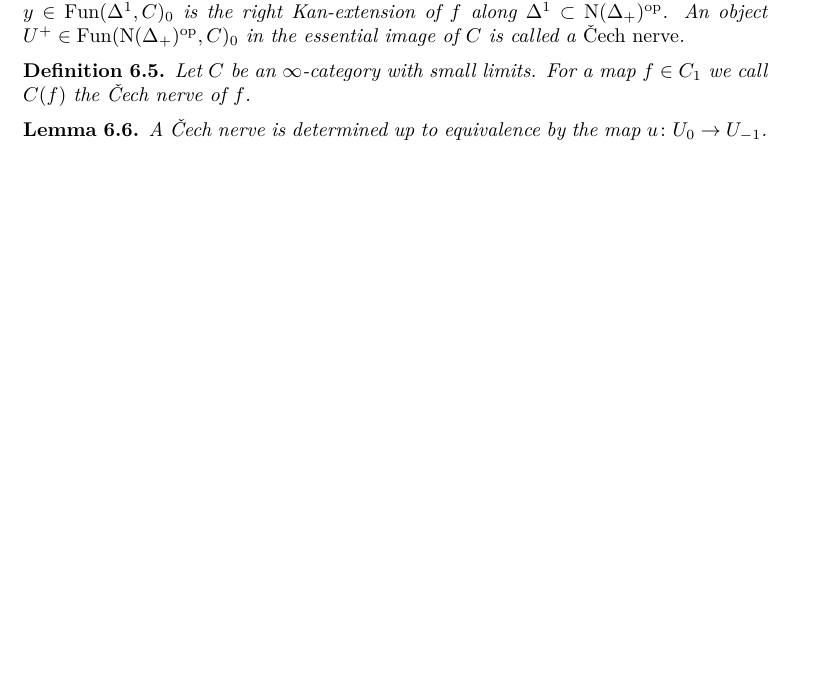
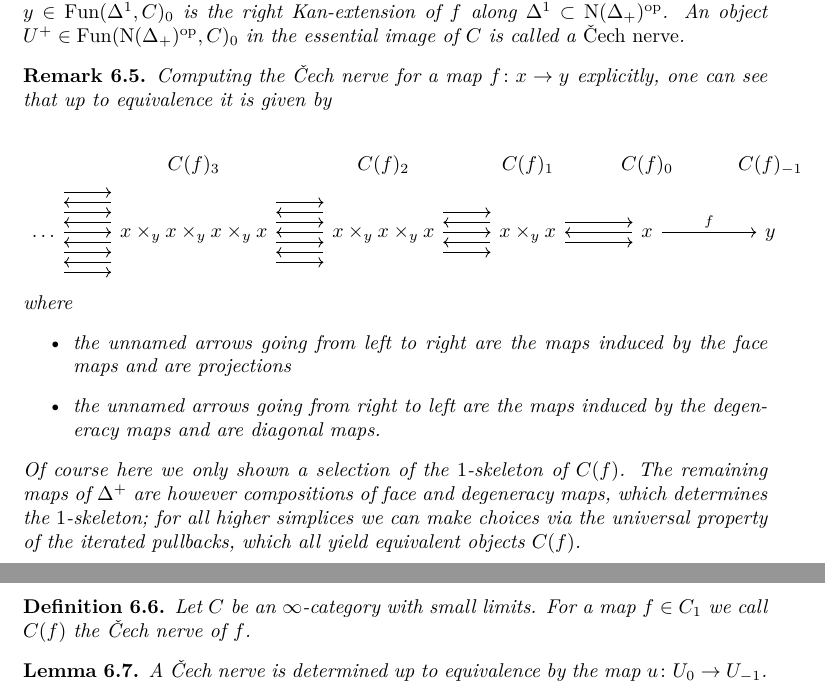
Before and after one commit to cybran01/master-thesis, a LaTeX document (body.tex, which reads mayRecognitionTheorem.tex): part of page 26 of 28 before the commit and two parts of pages 26 and 27 of 29 after it, the two joined at a grey line, cut so that both start at the same text, the shorter picture padded with empty space. Compiled offline with XeLaTeX.

Commit message:
Added explicit description of Cech nerve

```diff
--- a/body.tex
+++ b/body.tex
@@ -28,6 +28,7 @@
 \newtheorem{prop}[definition]{Proposition}
 \newtheorem{lemma}[definition]{Lemma}
 \newtheorem{corollary}[definition]{Corollary}
+\newtheorem{remark}[definition]{Remark}
 
 \newcommand{\Kan}{\textrm{Kan}} %TODO better font
 \newcommand{\spaces}{\mathcal{S}}
--- a/mayRecognitionTheorem.tex
+++ b/mayRecognitionTheorem.tex
@@ -35,6 +35,26 @@
     Then there exists a functor $C\colon\Fun(\Delta^1,C)\to\Fun(\N(\Delta_+)^{\op},C)$ that is right adjoint to the restriction functor $F\colon\Fun(\N(\Delta_+)^{\op},C)\to\Fun(\Delta^1,C)$ and for a map $f\colon x\to y\in\Fun(\Delta^1,C)_0$ is the right Kan-extension of $f$ along $\Delta^1\subset\N(\Delta_+)^{\op}$.
     An object $U^+\in\Fun(\N(\Delta_+)^{\op},C)_0$ in the essential image of $C$ is called a \emph{\Cech/ nerve}.
 \end{definition}
+\begin{remark}
+    Computing the \Cech/ nerve for a map $f\colon x\to y$ explicitly, one can see that up to equivalence it is given by
+    \begin{center}
+        \begin{tikzcd}
+            & C(f)_3 & C(f)_2 & C(f)_1 & C(f)_0 &  C(f)_{-1} \\
+            \ldots \arrow[r] \arrow[r, yshift=-1em] \arrow[r, yshift=1em] \arrow[r, yshift=-2em] \arrow[r, yshift=2em]
+            & x\times_y x \times_y x \times_y x \arrow[r, yshift=.5em] \arrow[r, yshift=-.5em] \arrow[r, yshift=1.5em] \arrow[r, yshift=-1.5em] \arrow[l, yshift=.5em] \arrow[l, yshift=-.5em] \arrow[l, yshift=1.5em] \arrow[l, yshift=-1.5em]
+            & x\times_y x \times_y x\arrow[r] \arrow[r, yshift=-1em] \arrow[r, yshift=1em] \arrow[l] \arrow[l, yshift=-1em] \arrow[l, yshift=1em]
+            & x\times_y x \arrow[r, yshift=.5em] \arrow[r, yshift=-.5em] \arrow[l, yshift=.5em] \arrow[l, yshift=-.5em]
+            & x \arrow[l] \arrow[r, "f"] & y
+        \end{tikzcd}
+    \end{center}
+    where
+    \begin{itemize}
+        \item the unnamed arrows going from left to right are the maps induced by the face maps and are projections
+        \item the unnamed arrows going from right to left are the maps induced by the degeneracy maps and are diagonal maps.
+    \end{itemize}
+    Of course here we only shown a selection of the $1$-skeleton of $C(f)$.
+    The remaining maps of $\Delta^+$ are however compositions of face and degeneracy maps, which determines the $1$-skeleton; for all higher simplices we can make choices via the universal property of the iterated pullbacks, which all yield equivalent objects $C(f)$. %TODO confirm
+\end{remark}
 %TODO Add note: while kan ext is not unique, all kan ext have same essential image
 \begin{definition}
     Let $C$ be an \inftycat/ with small limits.
```
Also changed, not shown: basics.tex (+1 -1 lines), spacesIsInftyTopos.tex (+6 -7 lines).
